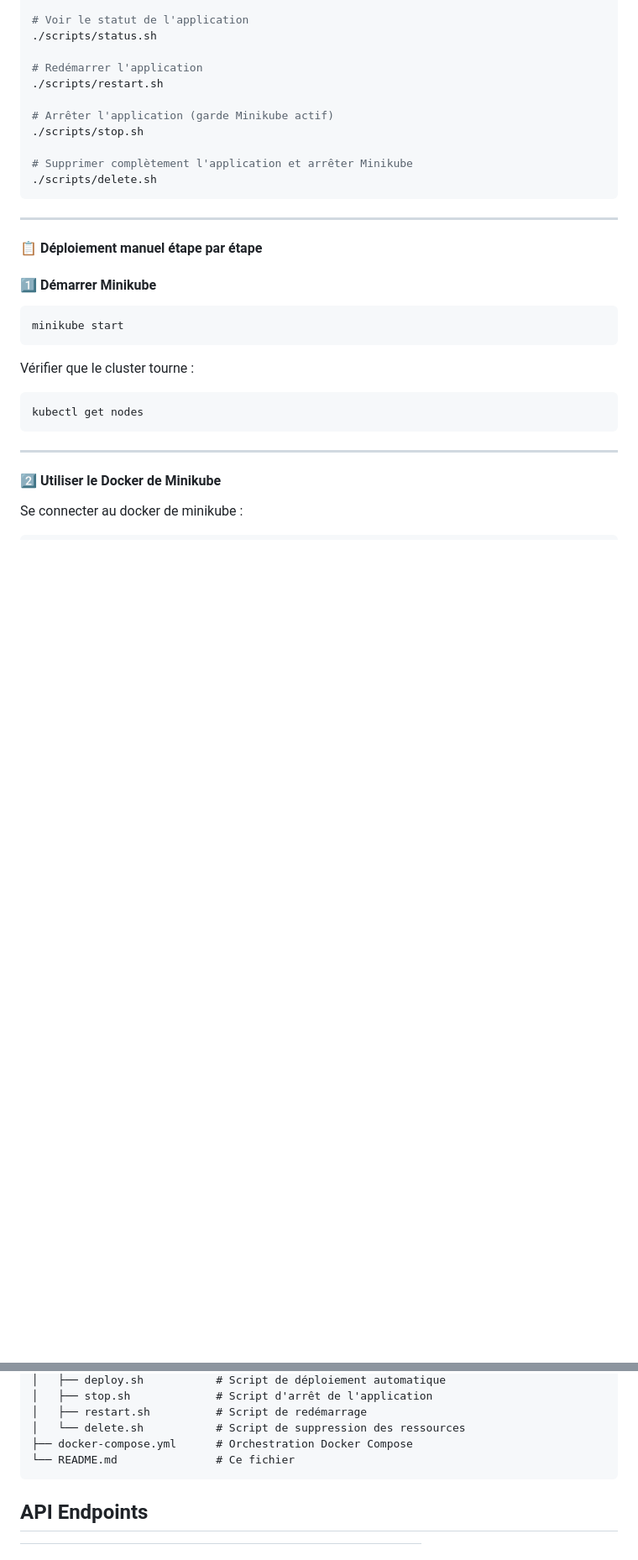
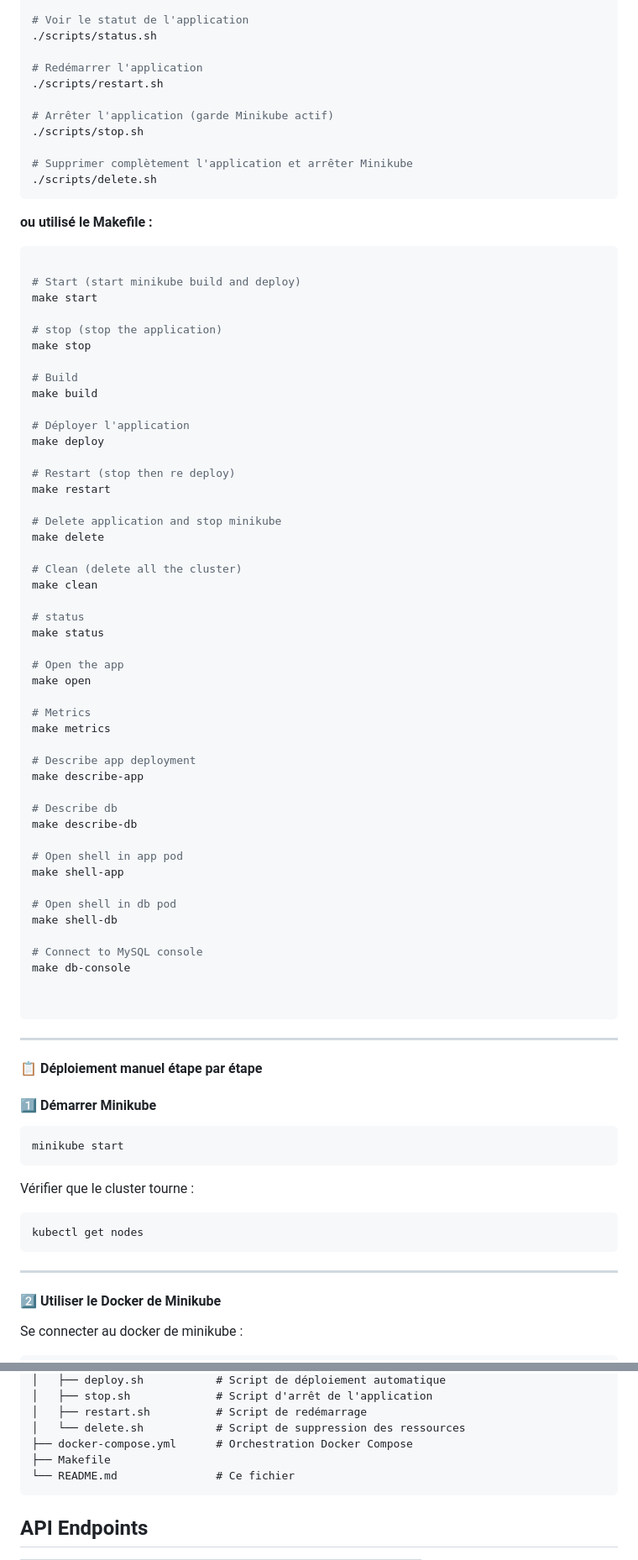
Before and after one commit to WhiLe4ent/info910, a Markdown page: README.md, 2 parts joined by grey strips. Shown: that part at 84% size. Rendered like a GitHub page; blank space fills up the shorter version.

````diff
--- a/README.md
+++ b/README.md
@@ -103,6 +103,57 @@ chmod +x scripts/*.sh
 
 # Supprimer complètement l'application et arrêter Minikube
 ./scripts/delete.sh
+```
+
+**ou utilisé le Makefile :**
+```bash
+
+# Start (start minikube build and deploy)
+make start
+
+# stop (stop the application)
+make stop
+
+# Build
+make build
+
+# Déployer l'application
+make deploy
+
+# Restart (stop then re deploy)
+make restart
+
+# Delete application and stop minikube
+make delete
+
+# Clean (delete all the cluster)
+make clean
+
+# status
+make status
+
+# Open the app
+make open
+
+# Metrics
+make metrics
+
+# Describe app deployment
+make describe-app
+
+# Describe db
+make describe-db
+
+# Open shell in app pod
+make shell-app
+
+# Open shell in db pod
+make shell-db
+
+# Connect to MySQL console
+make db-console
+
+
 ```
 
 ---
@@ -315,6 +366,7 @@ info910/
 │   ├── restart.sh          # Script de redémarrage
 │   └── delete.sh           # Script de suppression des ressources
 ├── docker-compose.yml      # Orchestration Docker Compose
+├── Makefile
 └── README.md               # Ce fichier
 ```
 
````
